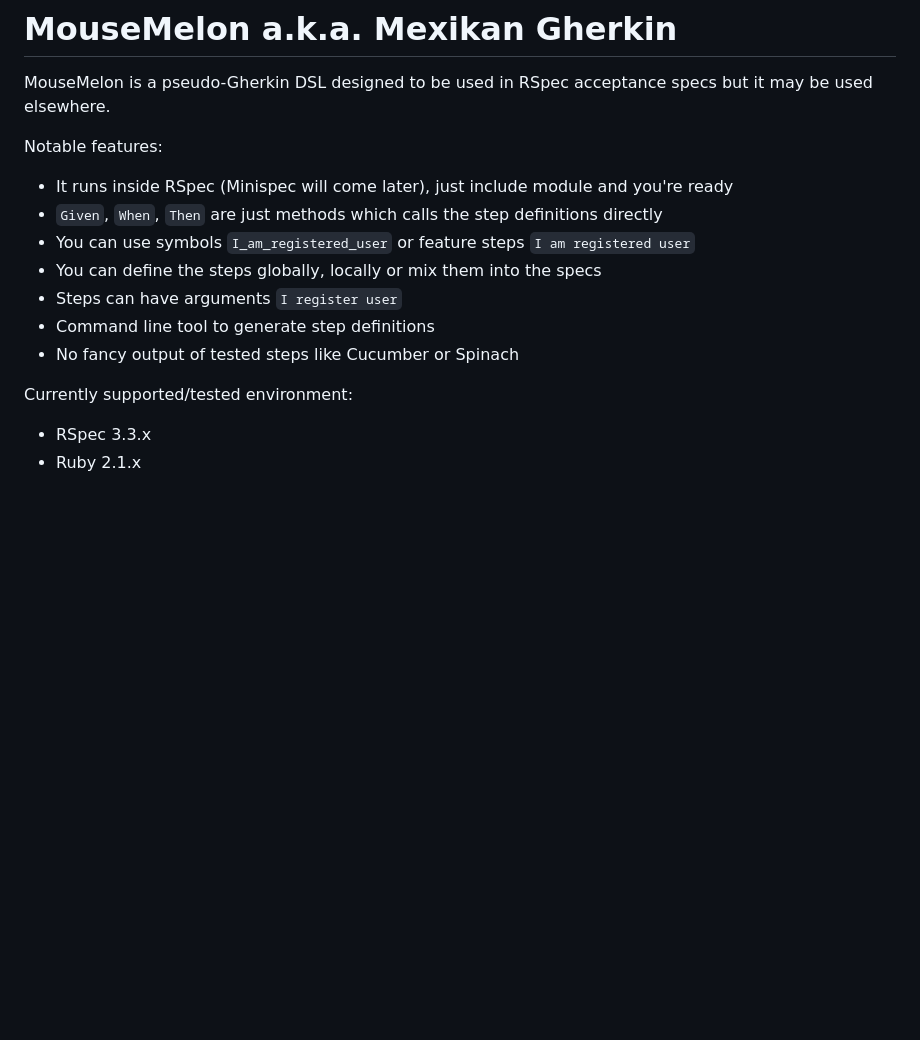
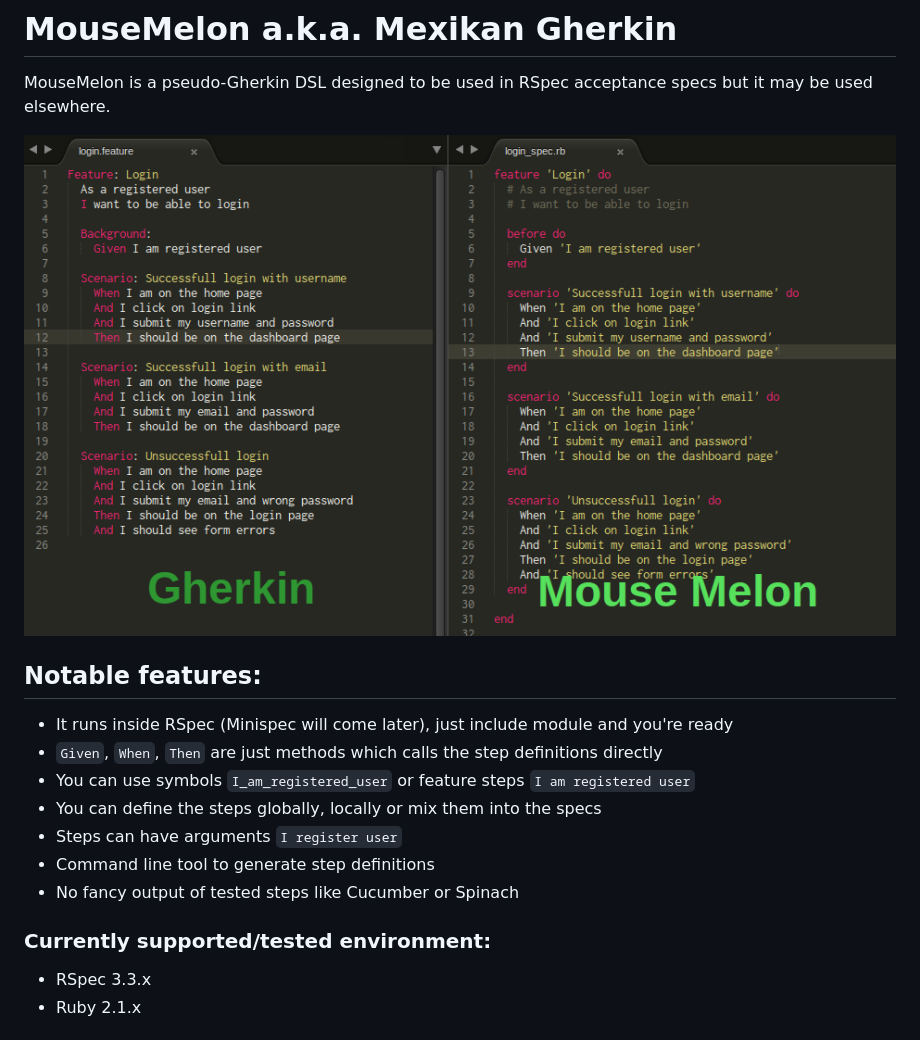
Before and after one commit to wojtha/mouse_melon, a Markdown page: README.md, the part around the change. Rendered like a GitHub page; pictures changed too: assets/gherkin_vs_mouse_melon.png (added); blank space fills up the shorter version.

Commit message:
Add Gherkin vs MouseMelon image

```diff
--- a/README.md
+++ b/README.md
@@ -2,7 +2,9 @@
 
 MouseMelon is a pseudo-Gherkin DSL designed to be used in RSpec acceptance specs but it may be used elsewhere.
 
-Notable features:
+![Example of Gherkin feature vs MouseMelon spec](/assets/gherkin_vs_mouse_melon.png?raw=true "Gherkin vs MouseMelon")
+
+## Notable features:
 
   * It runs inside RSpec (Minispec will come later), just include module and you're ready
   * `Given`, `When`, `Then` are just methods which calls the step definitions directly
@@ -12,7 +14,7 @@ Notable features:
   * Command line tool to generate step definitions
   * No fancy output of tested steps like Cucumber or Spinach
 
-Currently supported/tested environment:
+### Currently supported/tested environment:
 
   * RSpec 3.3.x
   * Ruby 2.1.x
```
